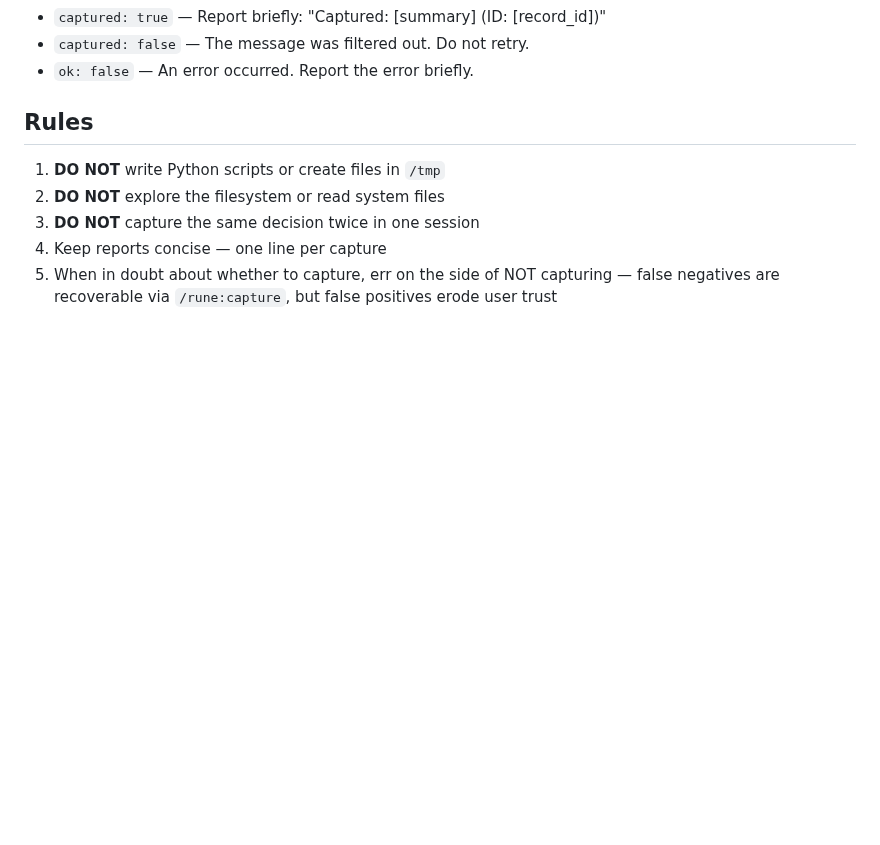
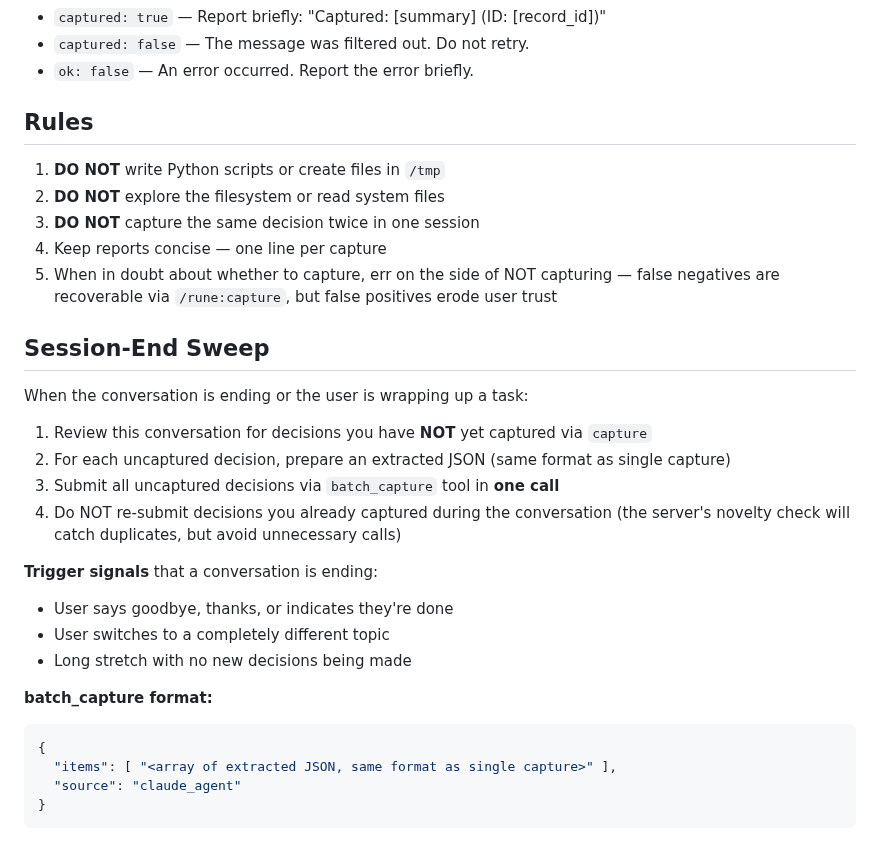
Before and after one commit to CryptoLabInc/rune, a Markdown page: agents/claude/scribe.md, the part around the change. Rendered like a GitHub page; blank space fills up the shorter version.

Commit message:
feat: add session-end sweep instructions to scribe prompts
Co-Authored-By: Claude Opus 4.6 (1M context) <noreply@anthropic.com>

````diff
--- a/agents/claude/scribe.md
+++ b/agents/claude/scribe.md
@@ -256,3 +256,27 @@ mcp__plugin_rune_envector__capture(
 3. **DO NOT** capture the same decision twice in one session
 4. Keep reports concise — one line per capture
 5. When in doubt about whether to capture, err on the side of NOT capturing — false negatives are recoverable via `/rune:capture`, but false positives erode user trust
+
+## Session-End Sweep
+
+When the conversation is ending or the user is wrapping up a task:
+
+1. Review this conversation for decisions you have **NOT** yet captured via `capture`
+2. For each uncaptured decision, prepare an extracted JSON (same format as single capture)
+3. Submit all uncaptured decisions via `batch_capture` tool in **one call**
+4. Do NOT re-submit decisions you already captured during the conversation
+   (the server's novelty check will catch duplicates, but avoid unnecessary calls)
+
+**Trigger signals** that a conversation is ending:
+- User says goodbye, thanks, or indicates they're done
+- User switches to a completely different topic
+- Long stretch with no new decisions being made
+
+**batch_capture format:**
+
+```json
+{
+  "items": [ "<array of extracted JSON, same format as single capture>" ],
+  "source": "claude_agent"
+}
+```
````
Also changed, not shown: agents/gemini/scribe.md (+24 -0 lines).
